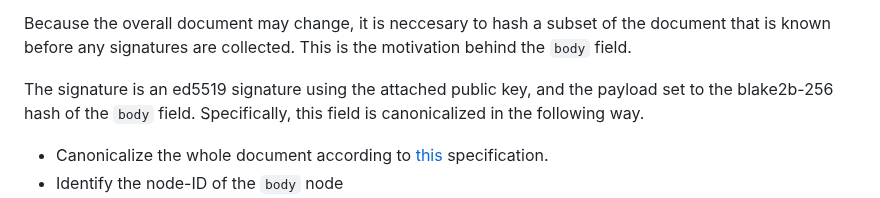
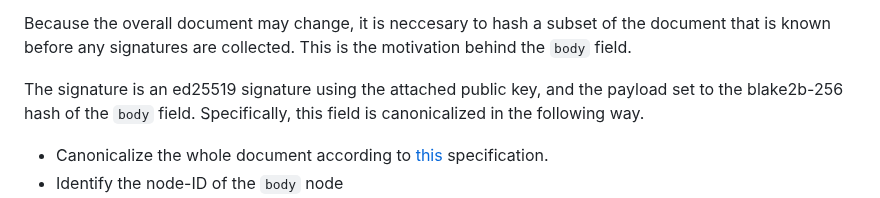
Before and after one commit to cardano-foundation/CIPs, a Markdown page: CIP-0100/README.md, the part around the change. Rendered like a GitHub page.

Commit message:
typo in ref to signature (ed5519 vs ed25519) (#892)

```diff
--- a/CIP-0100/README.md
+++ b/CIP-0100/README.md
@@ -159,7 +159,7 @@ Each author should have a witness. The witness will be an object with an `witnes
 
 Because the overall document may change, it is neccesary to hash a subset of the document that is known before any signatures are collected. This is the motivation behind the `body` field.
 
-The signature is an ed5519 signature using the attached public key, and the payload set to the blake2b-256 hash of the `body` field. Specifically, this field is canonicalized in the following way.
+The signature is an ed25519 signature using the attached public key, and the payload set to the blake2b-256 hash of the `body` field. Specifically, this field is canonicalized in the following way.
 - Canonicalize the whole document according to [this](https://w3c-ccg.github.io/rdf-dataset-canonicalization/spec/) specification.
 - Identify the node-ID of the `body` node
 - Filter the canonicalized document to include the body node, and all its descendents
```
